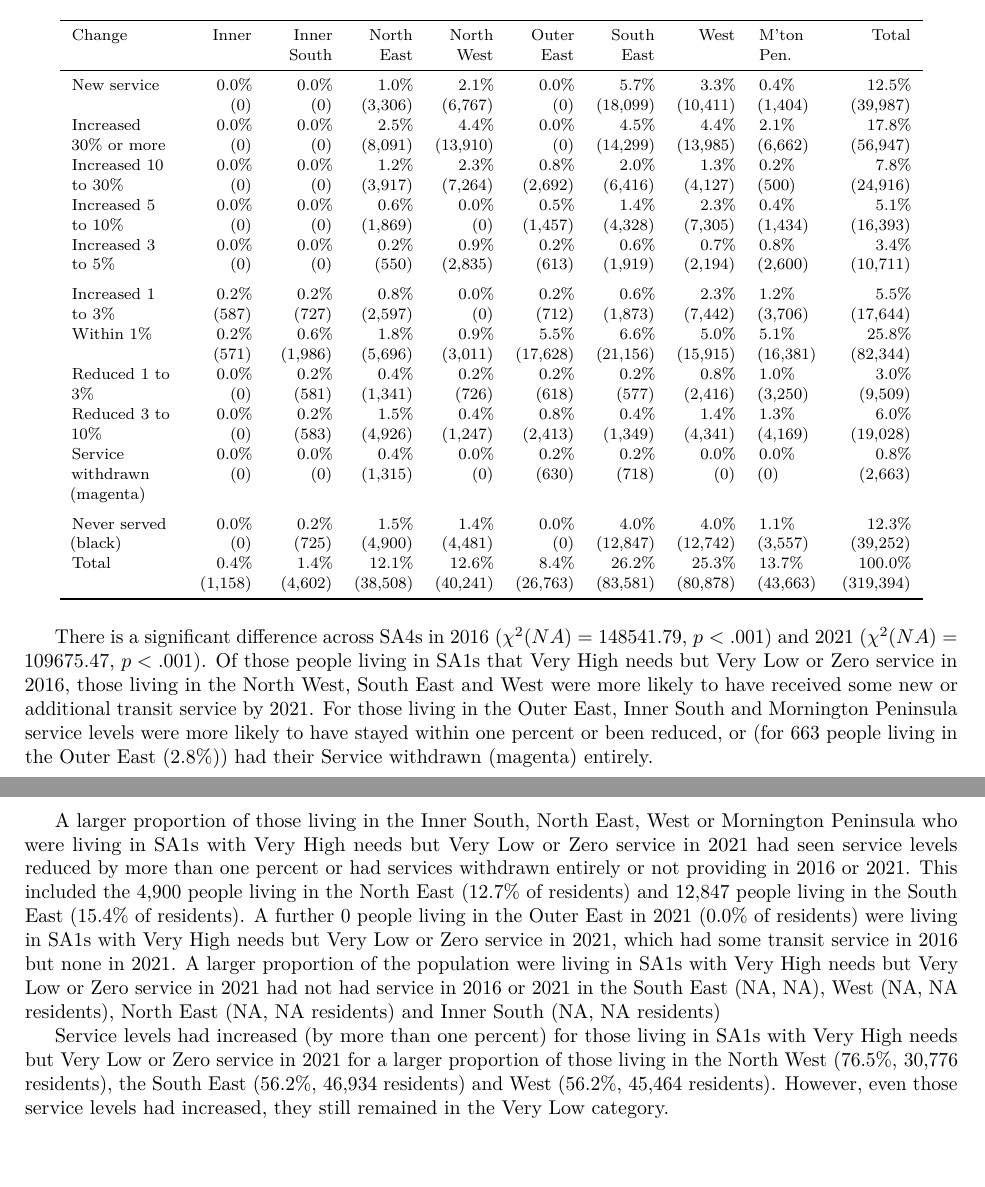
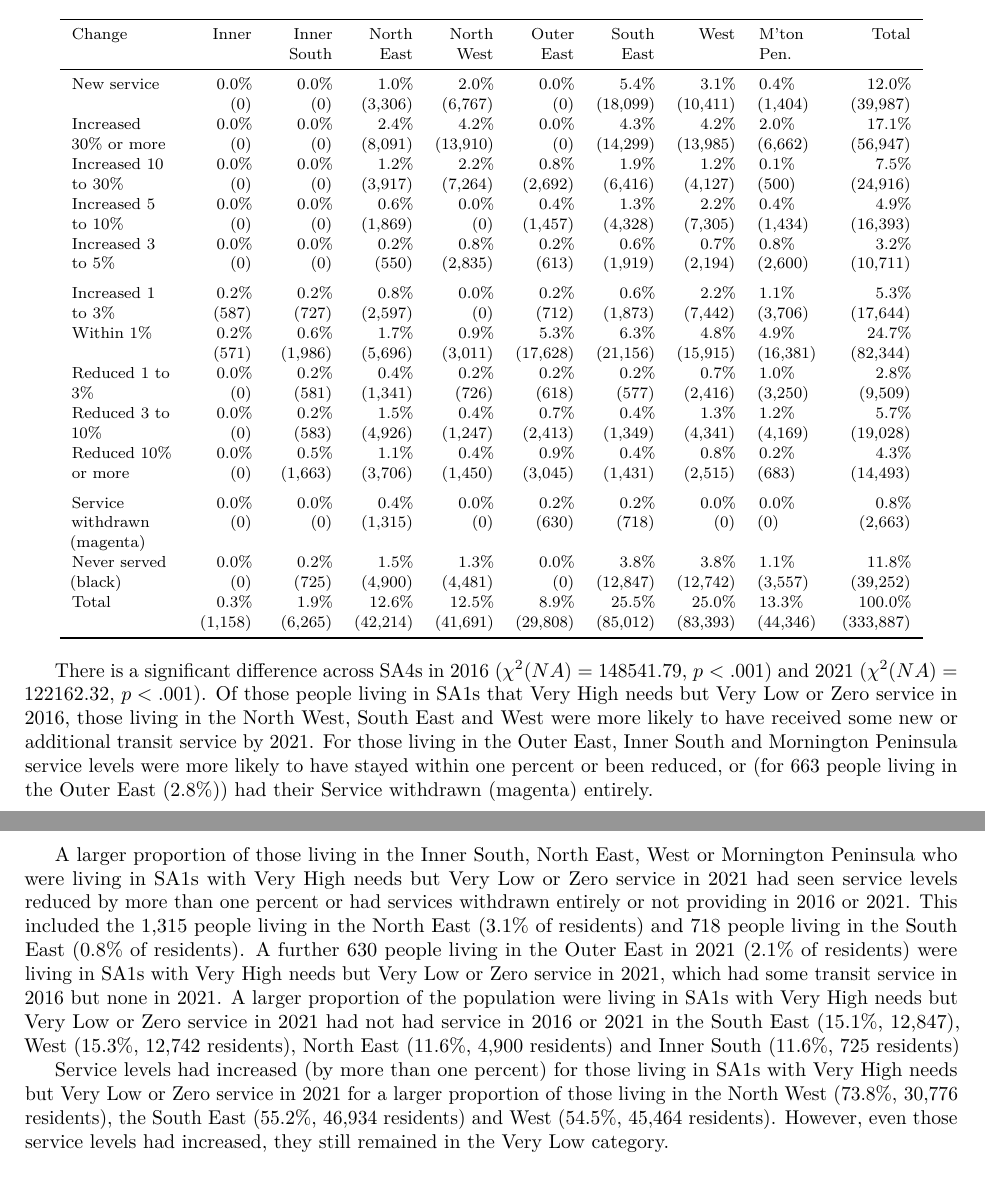
Before and after one commit to James-Reynolds/gtfssupplyindex_main_paper, a LaTeX paper (ReynoldsCurrieQu2024.tex): two parts of pages 15 and 16 of 24, joined at a grey line, cut so that both start at the same text, the shorter picture padded with empty space. Compiled offline with pdfLaTeX.

Commit message:
Add rest of population graphs

```diff
--- a/ReynoldsCurrieQu2024.tex
+++ b/ReynoldsCurrieQu2024.tex
@@ -942,27 +948,28 @@ Total & 0.4\% (1,114) & 1.8\% (5,184) & 13.1\% (37,508) & 11.3\% (32,303) & 8.2\
 \toprule
 Change & Inner & Inner South & North East & North West & Outer East & South East & West & M'ton Pen. & Total\\
 \midrule
-New service & 0.0\%     (0) & 0.0\%     (0) & 1.0\%  (3,306) & 2.1\%  (6,767) & 0.0\%      (0) & 5.7\% (18,099) & 3.3\% (10,411) & 0.4\%  (1,404) & 12.5\%  (39,987)\\
-Increased 30\% or more & 0.0\%     (0) & 0.0\%     (0) & 2.5\%  (8,091) & 4.4\% (13,910) & 0.0\%      (0) & 4.5\% (14,299) & 4.4\% (13,985) & 2.1\%  (6,662) & 17.8\%  (56,947)\\
-Increased 10 to 30\% & 0.0\%     (0) & 0.0\%     (0) & 1.2\%  (3,917) & 2.3\%  (7,264) & 0.8\%  (2,692) & 2.0\%  (6,416) & 1.3\%  (4,127) & 0.2\%    (500) & 7.8\%  (24,916)\\
-Increased 5 to 10\% & 0.0\%     (0) & 0.0\%     (0) & 0.6\%  (1,869) & 0.0\%      (0) & 0.5\%  (1,457) & 1.4\%  (4,328) & 2.3\%  (7,305) & 0.4\%  (1,434) & 5.1\%  (16,393)\\
-Increased 3 to 5\% & 0.0\%     (0) & 0.0\%     (0) & 0.2\%    (550) & 0.9\%  (2,835) & 0.2\%    (613) & 0.6\%  (1,919) & 0.7\%  (2,194) & 0.8\%  (2,600) & 3.4\%  (10,711)\\
+New service & 0.0\%     (0) & 0.0\%     (0) & 1.0\%  (3,306) & 2.0\%  (6,767) & 0.0\%      (0) & 5.4\% (18,099) & 3.1\% (10,411) & 0.4\%  (1,404) & 12.0\%  (39,987)\\
+Increased 30\% or more & 0.0\%     (0) & 0.0\%     (0) & 2.4\%  (8,091) & 4.2\% (13,910) & 0.0\%      (0) & 4.3\% (14,299) & 4.2\% (13,985) & 2.0\%  (6,662) & 17.1\%  (56,947)\\
+Increased 10 to 30\% & 0.0\%     (0) & 0.0\%     (0) & 1.2\%  (3,917) & 2.2\%  (7,264) & 0.8\%  (2,692) & 1.9\%  (6,416) & 1.2\%  (4,127) & 0.1\%    (500) & 7.5\%  (24,916)\\
+Increased 5 to 10\% & 0.0\%     (0) & 0.0\%     (0) & 0.6\%  (1,869) & 0.0\%      (0) & 0.4\%  (1,457) & 1.3\%  (4,328) & 2.2\%  (7,305) & 0.4\%  (1,434) & 4.9\%  (16,393)\\
+Increased 3 to 5\% & 0.0\%     (0) & 0.0\%     (0) & 0.2\%    (550) & 0.8\%  (2,835) & 0.2\%    (613) & 0.6\%  (1,919) & 0.7\%  (2,194) & 0.8\%  (2,600) & 3.2\%  (10,711)\\
 \addlinespace
-Increased 1 to 3\% & 0.2\%   (587) & 0.2\%   (727) & 0.8\%  (2,597) & 0.0\%      (0) & 0.2\%    (712) & 0.6\%  (1,873) & 2.3\%  (7,442) & 1.2\%  (3,706) & 5.5\%  (17,644)\\
-Within 1\% & 0.2\%   (571) & 0.6\% (1,986) & 1.8\%  (5,696) & 0.9\%  (3,011) & 5.5\% (17,628) & 6.6\% (21,156) & 5.0\% (15,915) & 5.1\% (16,381) & 25.8\%  (82,344)\\
-Reduced 1 to 3\% & 0.0\%     (0) & 0.2\%   (581) & 0.4\%  (1,341) & 0.2\%    (726) & 0.2\%    (618) & 0.2\%    (577) & 0.8\%  (2,416) & 1.0\%  (3,250) & 3.0\%   (9,509)\\
-Reduced 3 to 10\% & 0.0\%     (0) & 0.2\%   (583) & 1.5\%  (4,926) & 0.4\%  (1,247) & 0.8\%  (2,413) & 0.4\%  (1,349) & 1.4\%  (4,341) & 1.3\%  (4,169) & 6.0\%  (19,028)\\
+Increased 1 to 3\% & 0.2\%   (587) & 0.2\%   (727) & 0.8\%  (2,597) & 0.0\%      (0) & 0.2\%    (712) & 0.6\%  (1,873) & 2.2\%  (7,442) & 1.1\%  (3,706) & 5.3\%  (17,644)\\
+Within 1\% & 0.2\%   (571) & 0.6\% (1,986) & 1.7\%  (5,696) & 0.9\%  (3,011) & 5.3\% (17,628) & 6.3\% (21,156) & 4.8\% (15,915) & 4.9\% (16,381) & 24.7\%  (82,344)\\
+Reduced 1 to 3\% & 0.0\%     (0) & 0.2\%   (581) & 0.4\%  (1,341) & 0.2\%    (726) & 0.2\%    (618) & 0.2\%    (577) & 0.7\%  (2,416) & 1.0\%  (3,250) & 2.8\%   (9,509)\\
+Reduced 3 to 10\% & 0.0\%     (0) & 0.2\%   (583) & 1.5\%  (4,926) & 0.4\%  (1,247) & 0.7\%  (2,413) & 0.4\%  (1,349) & 1.3\%  (4,341) & 1.2\%  (4,169) & 5.7\%  (19,028)\\
+Reduced 10\% or more & 0.0\%     (0) & 0.5\% (1,663) & 1.1\%  (3,706) & 0.4\%  (1,450) & 0.9\%  (3,045) & 0.4\%  (1,431) & 0.8\%  (2,515) & 0.2\%    (683) & 4.3\%  (14,493)\\
+\addlinespace
 Service withdrawn (magenta) & 0.0\%     (0) & 0.0\%     (0) & 0.4\%  (1,315) & 0.0\%      (0) & 0.2\%    (630) & 0.2\%    (718) & 0.0\%      (0) & 0.0\%      (0) & 0.8\%   (2,663)\\
-\addlinespace
-Never served (black) & 0.0\%     (0) & 0.2\%   (725) & 1.5\%  (4,900) & 1.4\%  (4,481) & 0.0\%      (0) & 4.0\% (12,847) & 4.0\% (12,742) & 1.1\%  (3,557) & 12.3\%  (39,252)\\
-Total & 0.4\% (1,158) & 1.4\% (4,602) & 12.1\% (38,508) & 12.6\% (40,241) & 8.4\% (26,763) & 26.2\% (83,581) & 25.3\% (80,878) & 13.7\% (43,663) & 100.0\% (319,394)\\
+Never served (black) & 0.0\%     (0) & 0.2\%   (725) & 1.5\%  (4,900) & 1.3\%  (4,481) & 0.0\%      (0) & 3.8\% (12,847) & 3.8\% (12,742) & 1.1\%  (3,557) & 11.8\%  (39,252)\\
+Total & 0.3\% (1,158) & 1.9\% (6,265) & 12.6\% (42,214) & 12.5\% (41,691) & 8.9\% (29,808) & 25.5\% (85,012) & 25.0\% (83,393) & 13.3\% (44,346) & 100.0\% (333,887)\\
 \bottomrule
 \end{longtable}
 \endgroup{}
 
 There is a significant difference across SA4s in 2016
 (\(\chi^2(NA) = 148541.79\), \(p < .001\)) and 2021
-(\(\chi^2(NA) = 109675.47\), \(p < .001\)). Of those people living in
+(\(\chi^2(NA) = 122162.32\), \(p < .001\)). Of those people living in
 SA1s that Very High needs but Very Low or Zero service in 2016, those
 living in the North West, South East and West were more likely to have
 received some new or additional transit service by 2021. For those
@@ -975,21 +982,21 @@ A larger proportion of those living in the Inner South, North East, West
 or Mornington Peninsula who were living in SA1s with Very High needs but
 Very Low or Zero service in 2021 had seen service levels reduced by more
 than one percent or had services withdrawn entirely or not providing in
-2016 or 2021. This included the 4,900 people living in the North East
-(12.7\% of residents) and 12,847 people living in the South East (15.4\%
-of residents). A further 0 people living in the Outer East in 2021
-(0.0\% of residents) were living in SA1s with Very High needs but Very
-Low or Zero service in 2021, which had some transit service in 2016 but
-none in 2021. A larger proportion of the population were living in SA1s
-with Very High needs but Very Low or Zero service in 2021 had not had
-service in 2016 or 2021 in the South East (NA, NA), West (NA, NA
-residents), North East (NA, NA residents) and Inner South (NA, NA
-residents)
+2016 or 2021. This included the 1,315 people living in the North East
+(3.1\% of residents) and 718 people living in the South East (0.8\% of
+residents). A further 630 people living in the Outer East in 2021 (2.1\%
+of residents) were living in SA1s with Very High needs but Very Low or
+Zero service in 2021, which had some transit service in 2016 but none in
+2021. A larger proportion of the population were living in SA1s with
+Very High needs but Very Low or Zero service in 2021 had not had service
+in 2016 or 2021 in the South East (15.1\%, 12,847), West (15.3\%, 12,742
+residents), North East (11.6\%, 4,900 residents) and Inner South
+(11.6\%, 725 residents)
 
 Service levels had increased (by more than one percent) for those living
 in SA1s with Very High needs but Very Low or Zero service in 2021 for a
-larger proportion of those living in the North West (76.5\%, 30,776
-residents), the South East (56.2\%, 46,934 residents) and West (56.2\%,
+larger proportion of those living in the North West (73.8\%, 30,776
+residents), the South East (55.2\%, 46,934 residents) and West (54.5\%,
 45,464 residents). However, even those service levels had increased,
 they still remained in the Very Low category.
 
```
Also changed, not shown: ReynoldsCurrieQu2024_files/figure-latex/Greater_Melbourne_2016_2021_ratio_map-1.pdf, ReynoldsCurrieQu2024_files/figure-latex/Greater_Melbourne_2016_needs_gap_map_figure-1.pdf, ReynoldsCurrieQu2024_files/figure-latex/Greater_Melbourne_2016_needs_gap_map_figure-2.pdf, ReynoldsCurrieQu2024_files/figure-latex/Greater_Melbourne_2016_needs_gap_scatterplot_figure-1.pdf, ReynoldsCurrieQu2024_files/figure-latex/Greater_Melbourne_2016_social_needs_appendix-1.pdf, ReynoldsCurrieQu2024_files/figure-latex/Greater_Melbourne_2021_needs_gap_scatterplot_figure-1.pdf, ReynoldsCurrieQu2024_files/figure-latex/Greater_Melbourne_2021_social_needs-1.pdf, ReynoldsCurrieQu2024.tex (24 more changed lines), 6 other files.
